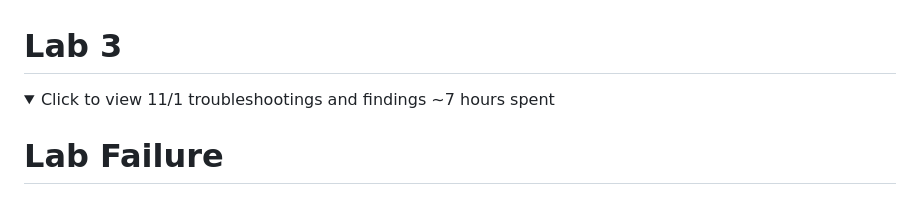
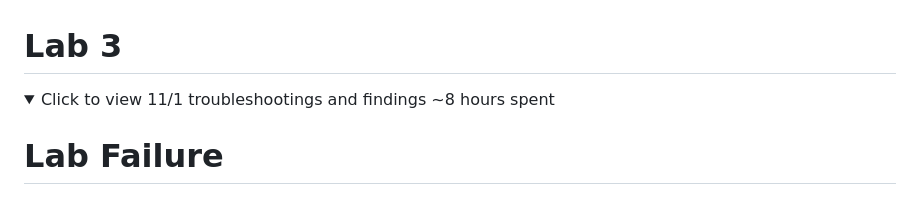
Before and after one commit to JohnMFB/CPE-322, a Markdown page: Labs/Lab_3/README.md, the part around one of its changes. Rendered like a GitHub page; folded sections open.

```diff
--- a/Labs/Lab_3/README.md
+++ b/Labs/Lab_3/README.md
@@ -1,7 +1,7 @@
 # Lab 3
 <details>
 <summary>
-Click to view 11/1 troubleshootings and findings ~7 hours spent
+Click to view 11/1 troubleshootings and findings ~8 hours spent
 </summary>
 
 # Lab Failure
```
Also changed, not shown: other parts of Labs/Lab_3/README.md (+1 -0 lines).
